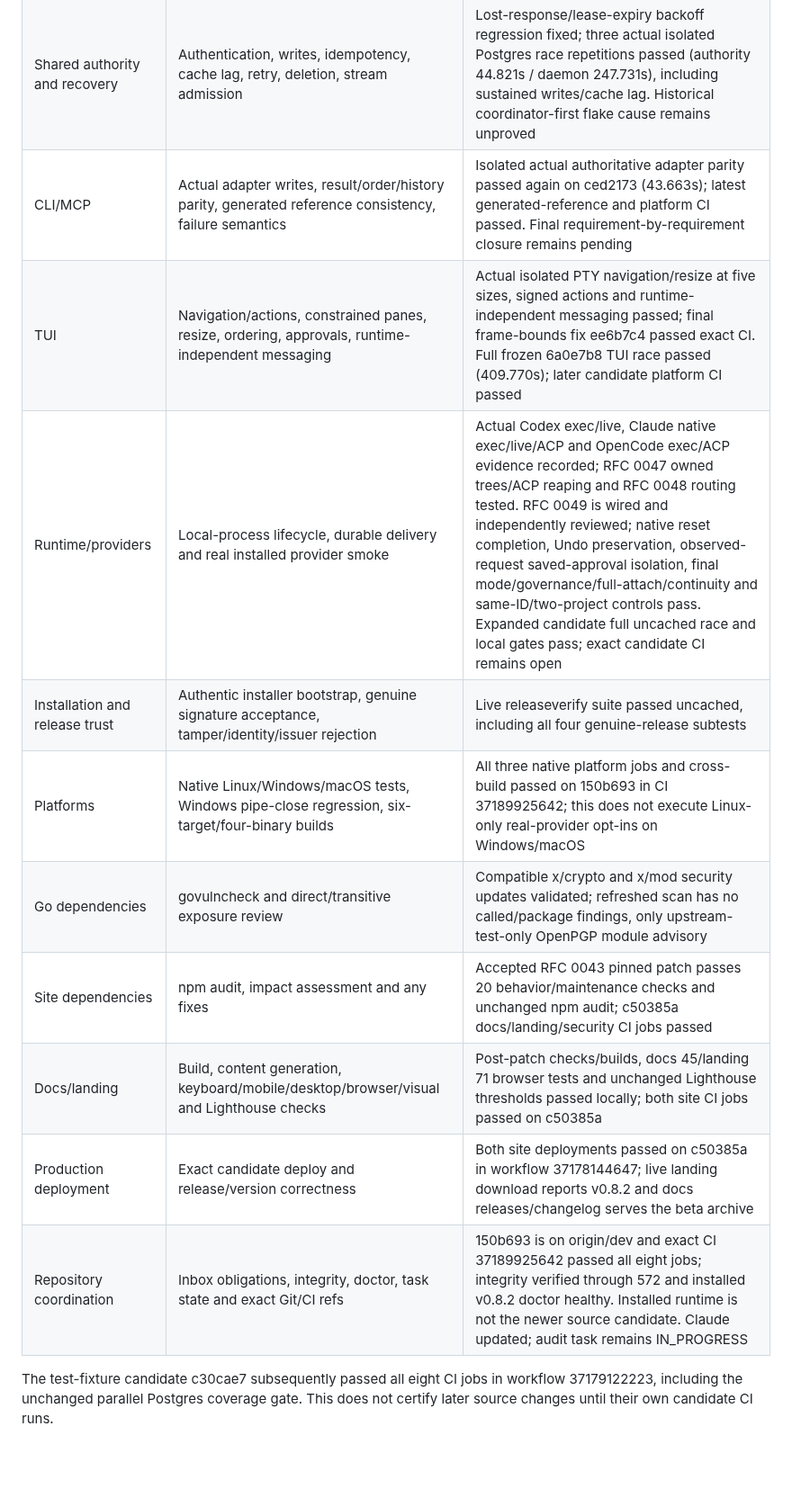
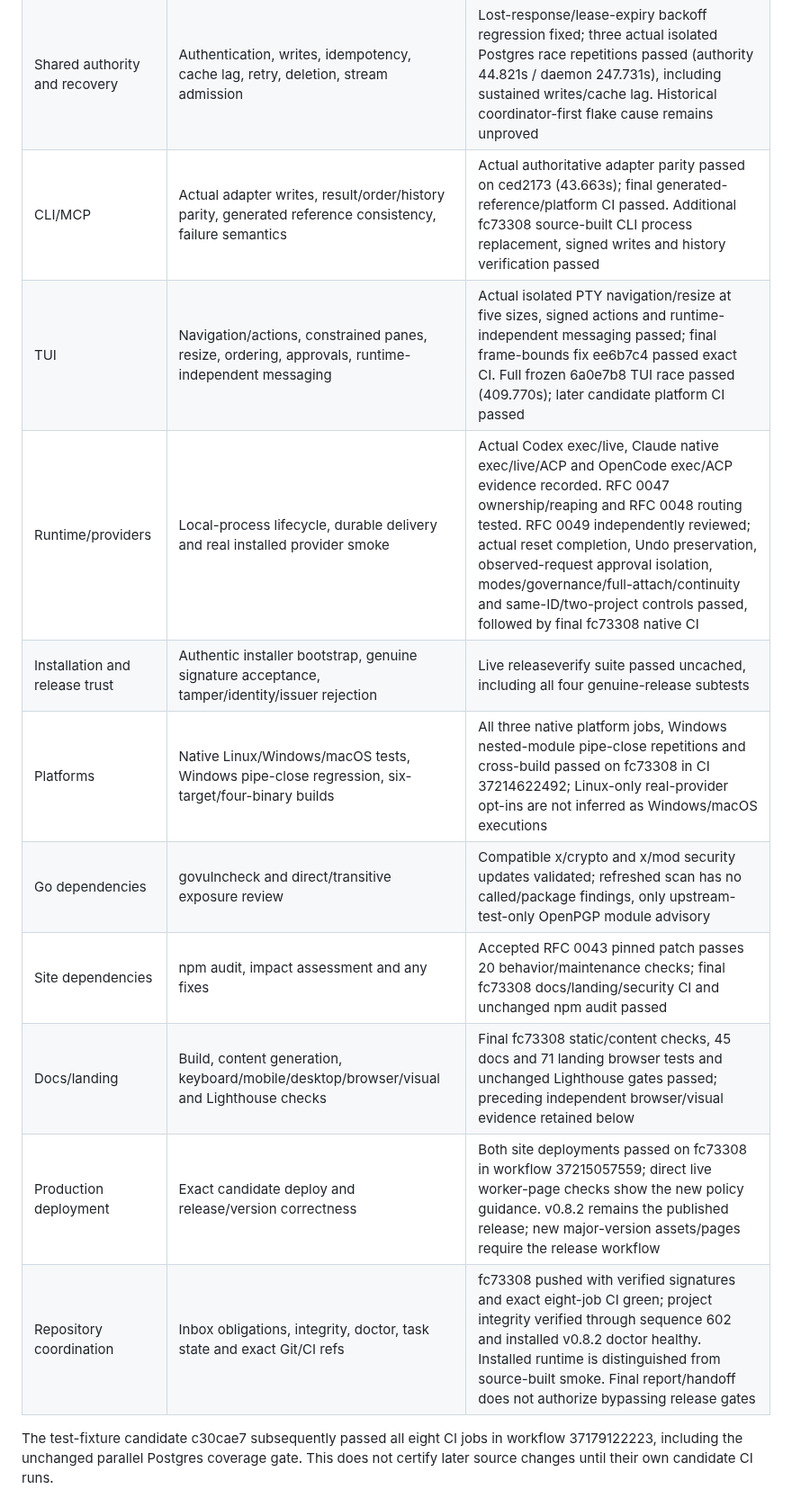
Before and after one commit to DhanushSantosh/AgentComms, a Markdown page: docs/release-audit-20261004.md, the part around one of its changes. Shown at 90% size. Drawn GitHub-style; blank space fills up the shorter version.

```diff
--- a/docs/release-audit-20261004.md
+++ b/docs/release-audit-20261004.md
@@ -15,15 +84,15 @@ CI, not inferred from Linux cross-compilation.
 | Storage and upgrades | Signed-history replay, tamper rejection, SQLite/cache and Postgres timestamp migration | Fresh SQLite/cache lifecycle race suite passed; actual Postgres migration/confirmation/future-schema checks and new corrupt-history/projection rejection tests passed |
 | Shared authority and recovery | Authentication, writes, idempotency, cache lag, retry, deletion, stream admission | Lost-response/lease-expiry backoff regression fixed; three actual isolated Postgres race repetitions passed (authority 44.821s / daemon 247.731s), including sustained writes/cache lag. Historical coordinator-first flake cause remains unproved |
-| CLI/MCP | Actual adapter writes, result/order/history parity, generated reference consistency, failure semantics | Isolated actual authoritative adapter parity passed again on ced2173 (43.663s); latest generated-reference and platform CI passed. Final requirement-by-requirement closure remains pending |
+| CLI/MCP | Actual adapter writes, result/order/history parity, generated reference consistency, failure semantics | Actual authoritative adapter parity passed on ced2173 (43.663s); final generated-reference/platform CI passed. Additional fc73308 source-built CLI process replacement, signed writes and history verification passed |
 | TUI | Navigation/actions, constrained panes, resize, ordering, approvals, runtime-independent messaging | Actual isolated PTY navigation/resize at five sizes, signed actions and runtime-independent messaging passed; final frame-bounds fix ee6b7c4 passed exact CI. Full frozen 6a0e7b8 TUI race passed (409.770s); later candidate platform CI passed |
-| Runtime/providers | Local-process lifecycle, durable delivery and real installed provider smoke | Actual Codex exec/live, Claude native exec/live/ACP and OpenCode exec/ACP evidence recorded; RFC 0047 owned trees/ACP reaping and RFC 0048 routing tested. RFC 0049 is wired and independently reviewed; native reset completion, Undo preservation, observed-request saved-approval isolation, final mode/governance/full-attach/continuity and same-ID/two-project controls pass. Expanded candidate full uncached race and local gates pass; exact candidate CI remains open |
+| Runtime/providers | Local-process lifecycle, durable delivery and real installed provider smoke | Actual Codex exec/live, Claude native exec/live/ACP and OpenCode exec/ACP evidence recorded. RFC 0047 ownership/reaping and RFC 0048 routing tested. RFC 0049 independently reviewed; actual reset completion, Undo preservation, observed-request approval isolation, modes/governance/full-attach/continuity and same-ID/two-project controls passed, followed by final fc73308 native CI |
 | Installation and release trust | Authentic installer bootstrap, genuine signature acceptance, tamper/identity/issuer rejection | Live releaseverify suite passed uncached, including all four genuine-release subtests |
-| Platforms | Native Linux/Windows/macOS tests, Windows pipe-close regression, six-target/four-binary builds | All three native platform jobs and cross-build passed on 150b693 in CI 37189925642; this does not execute Linux-only real-provider opt-ins on Windows/macOS |
+| Platforms | Native Linux/Windows/macOS tests, Windows pipe-close regression, six-target/four-binary builds | All three native platform jobs, Windows nested-module pipe-close repetitions and cross-build passed on fc73308 in CI 37214622492; Linux-only real-provider opt-ins are not inferred as Windows/macOS executions |
 | Go dependencies | govulncheck and direct/transitive exposure review | Compatible x/crypto and x/mod security updates validated; refreshed scan has no called/package findings, only upstream-test-only OpenPGP module advisory |
-| Site dependencies | npm audit, impact assessment and any fixes | Accepted RFC 0043 pinned patch passes 20 behavior/maintenance checks and unchanged npm audit; c50385a docs/landing/security CI jobs passed |
-| Docs/landing | Build, content generation, keyboard/mobile/desktop/browser/visual and Lighthouse checks | Post-patch checks/builds, docs 45/landing 71 browser tests and unchanged Lighthouse thresholds passed locally; both site CI jobs passed on c50385a |
-| Production deployment | Exact candidate deploy and release/version correctness | Both site deployments passed on c50385a in workflow 37178144647; live landing download reports v0.8.2 and docs releases/changelog serves the beta archive |
-| Repository coordination | Inbox obligations, integrity, doctor, task state and exact Git/CI refs | 150b693 is on origin/dev and exact CI 37189925642 passed all eight jobs; integrity verified through 572 and installed v0.8.2 doctor healthy. Installed runtime is not the newer source candidate. Claude updated; audit task remains IN_PROGRESS |
+| Site dependencies | npm audit, impact assessment and any fixes | Accepted RFC 0043 pinned patch passes 20 behavior/maintenance checks; final fc73308 docs/landing/security CI and unchanged npm audit passed |
+| Docs/landing | Build, content generation, keyboard/mobile/desktop/browser/visual and Lighthouse checks | Final fc73308 static/content checks, 45 docs and 71 landing browser tests and unchanged Lighthouse gates passed; preceding independent browser/visual evidence retained below |
+| Production deployment | Exact candidate deploy and release/version correctness | Both site deployments passed on fc73308 in workflow 37215057559; direct live worker-page checks show the new policy guidance. v0.8.2 remains the published release; new major-version assets/pages require the release workflow |
+| Repository coordination | Inbox obligations, integrity, doctor, task state and exact Git/CI refs | fc73308 pushed with verified signatures and exact eight-job CI green; project integrity verified through sequence 602 and installed v0.8.2 doctor healthy. Installed runtime is distinguished from source-built smoke. Final report/handoff does not authorize bypassing release gates |
 
 The test-fixture candidate c30cae7 subsequently passed all eight CI jobs in
 workflow 37179122223, including the unchanged parallel Postgres coverage gate.
```
Also changed, not shown: other parts of docs/release-audit-20261004.md (+72 -3 lines).
